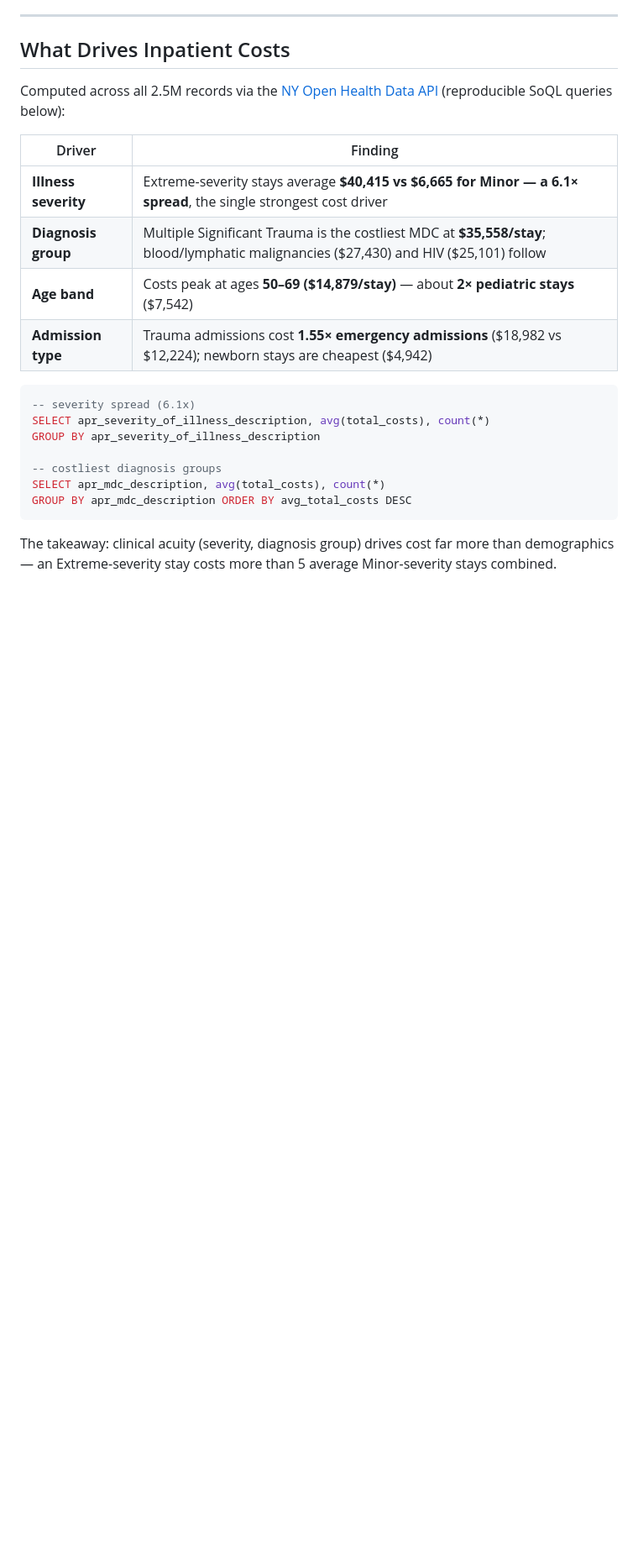
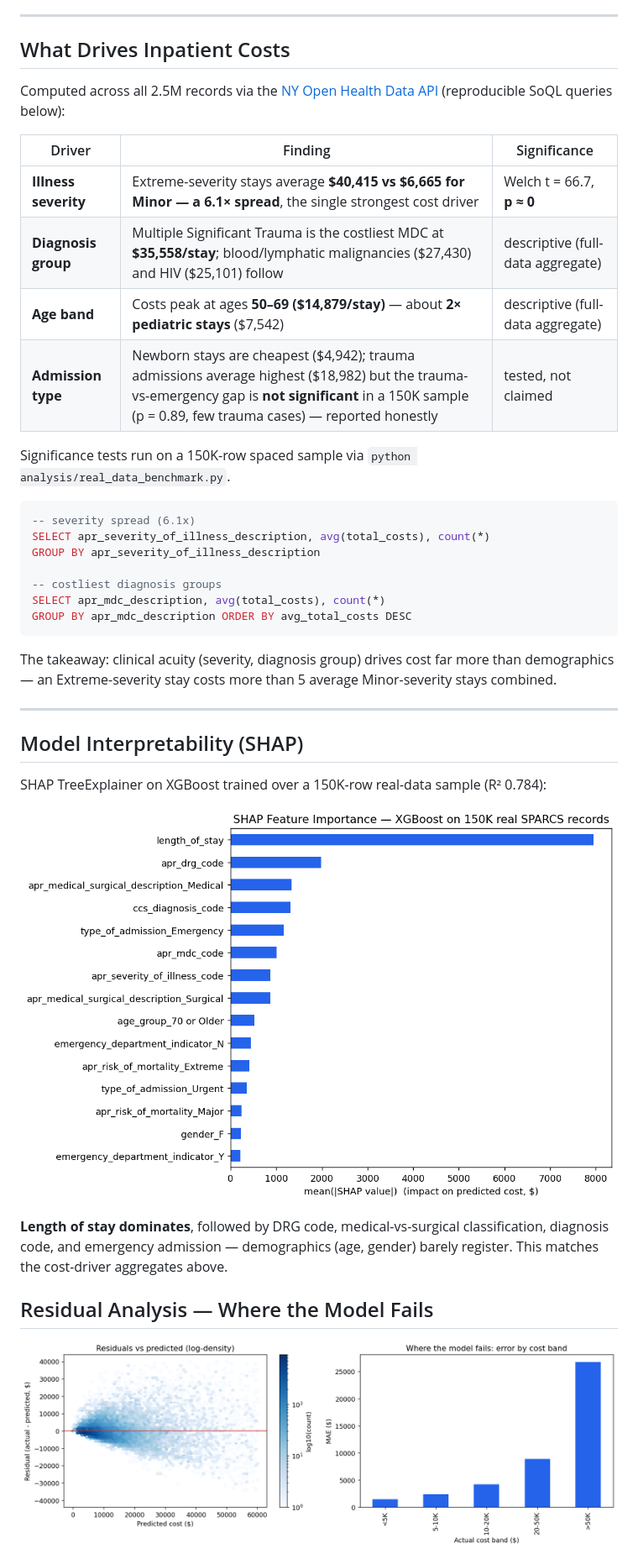
Before and after one commit to Karthik0809/Predicting-Hospital-Inpatient-Costs-Using-Machine-Learning, a Markdown page: README.md, the part around one of its changes. Shown at 84% size. GitHub-like rendering; pictures changed too: assets/residual_analysis.png (added), assets/shap_feature_importance.png (added); blank space fills up the shorter version.

````diff
--- a/README.md
+++ b/README.md
@@ -30,12 +30,14 @@ Random Forest cuts RMSE by **23% vs the linear baseline** ($3,454 vs $4,485). Fu
 
 Computed across all 2.5M records via the [NY Open Health Data API](https://health.data.ny.gov/resource/u4ud-w55t.json) (reproducible SoQL queries below):
 
-| Driver | Finding |
-|---|---|
-| **Illness severity** | Extreme-severity stays average **$40,415 vs $6,665 for Minor — a 6.1× spread**, the single strongest cost driver |
-| **Diagnosis group** | Multiple Significant Trauma is the costliest MDC at **$35,558/stay**; blood/lymphatic malignancies ($27,430) and HIV ($25,101) follow |
-| **Age band** | Costs peak at ages **50–69 ($14,879/stay)** — about **2× pediatric stays** ($7,542) |
-| **Admission type** | Trauma admissions cost **1.55× emergency admissions** ($18,982 vs $12,224); newborn stays are cheapest ($4,942) |
+| Driver | Finding | Significance |
+|---|---|---|
+| **Illness severity** | Extreme-severity stays average **$40,415 vs $6,665 for Minor — a 6.1× spread**, the single strongest cost driver | Welch t = 66.7, **p ≈ 0** |
+| **Diagnosis group** | Multiple Significant Trauma is the costliest MDC at **$35,558/stay**; blood/lymphatic malignancies ($27,430) and HIV ($25,101) follow | descriptive (full-data aggregate) |
+| **Age band** | Costs peak at ages **50–69 ($14,879/stay)** — about **2× pediatric stays** ($7,542) | descriptive (full-data aggregate) |
+| **Admission type** | Newborn stays are cheapest ($4,942); trauma admissions average highest ($18,982) but the trauma-vs-emergency gap is **not significant** in a 150K sample (p = 0.89, few trauma cases) — reported honestly | tested, not claimed |
+
+Significance tests run on a 150K-row spaced sample via `python analysis/real_data_benchmark.py`.
 
 ```sql
 -- severity spread (6.1x)
@@ -48,3 +50,18 @@ GROUP BY apr_mdc_description ORDER BY avg_total_costs DESC
 ```
 
 The takeaway: clinical acuity (severity, diagnosis group) drives cost far more than demographics — an Extreme-severity stay costs more than 5 average Minor-severity stays combined.
+
+---
+
+## Model Interpretability (SHAP)
+
+SHAP TreeExplainer on XGBoost trained over a 150K-row real-data sample (R² 0.784):
+
+![SHAP feature importance](assets/shap_feature_importance.png)
+
+**Length of stay dominates**, followed by DRG code, medical-vs-surgical classification, diagnosis code, and emergency admission — demographics (age, gender) barely register. This matches the cost-driver aggregates above.
+
+## Residual Analysis — Where the Model Fails
+
+![Residual analysis](assets/residual_analysis.png)
+
````
Also changed, not shown: other parts of README.md (+9 -0 lines), 2 other files.
